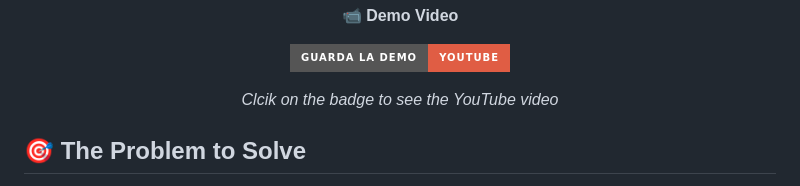
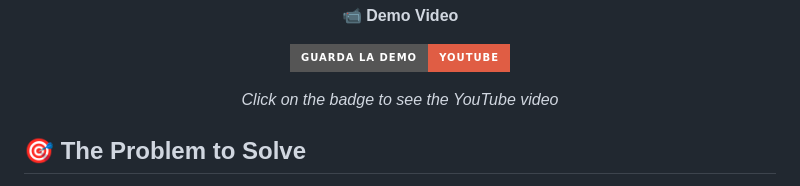
Before and after one commit to michele-roman/marketingnotes-oss, a Markdown page: README.md, the part around the change. Drawn GitHub-style; badges without logos.

Commit message:
Update README.md
bug/typo error

```diff
--- a/README.md
+++ b/README.md
@@ -14,7 +14,7 @@ A powerful AI-powered communication assistant for entrepreneurs and professional
 
   [![See the Demo on YouTube](https://img.shields.io/badge/Guarda%20la%20Demo-YouTube-red?logo=youtube&style=for-the-badge)](https://youtu.be/eAHEYKdVE8I)
 
-  *Clcik on the badge to see the YouTube video*
+  *Click on the badge to see the YouTube video*
 
 </div>
 
```
